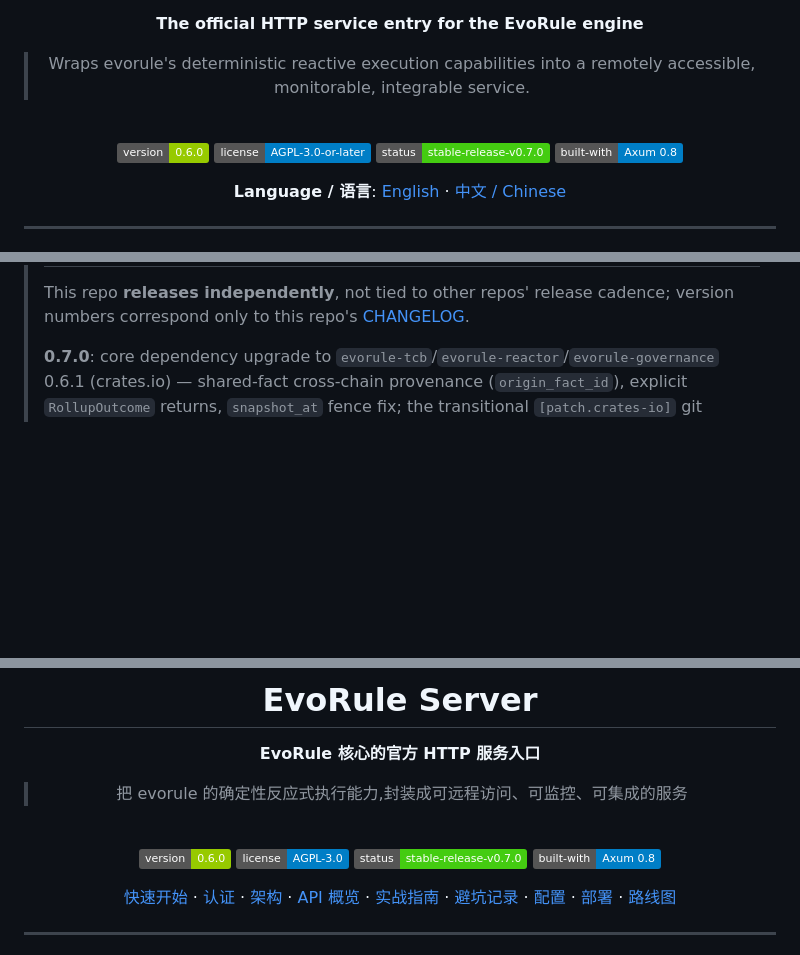
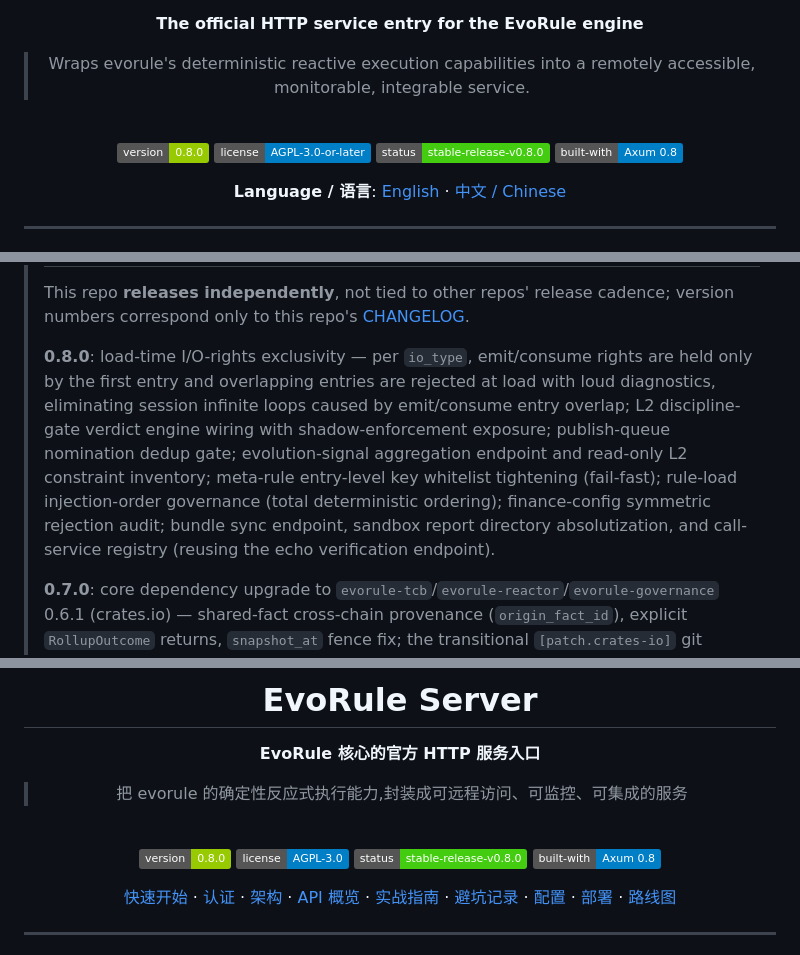
Before and after one commit to evorule/evorule-server, a Markdown page: README.md, 3 parts joined by grey strips. GitHub-like rendering; badges without logos; blank space fills up the shorter version.

Commit message:
docs: README 版本 badge 与稳定发布亮点块同步 0.8.0
双语 status badge 停留 v0.7.0、version badge 停留 0.6.0，validate-version L1 扫描 FAIL（canonical=v0.8.0）；亮点块补 0.8.0 段（0.7.0 段下沉为历史）。CI docs-check job 修复。

```diff
--- a/README.md
+++ b/README.md
@@ -23,9 +23,9 @@
 
 <br>
 
-[![Version](https://img.shields.io/badge/version-0.6.0-green.svg)](Cargo.toml)
+[![Version](https://img.shields.io/badge/version-0.8.0-green.svg)](Cargo.toml)
 [![License](https://img.shields.io/badge/license-AGPL--3.0--or--later-blue.svg)](LICENSE)
-[![Status](https://img.shields.io/badge/status-stable--release--v0.7.0-brightgreen.svg)](CHANGELOG.md)
+[![Status](https://img.shields.io/badge/status-stable--release--v0.8.0-brightgreen.svg)](CHANGELOG.md)
 [![Built with](https://img.shields.io/badge/built--with-Axum%200.8-blue.svg)](https://github.com/tokio-rs/axum)
 
 **Language / 语言**: [English](#english) · [中文 / Chinese](#chinese)
@@ -54,5 +54,7 @@
 >
 > This repo **releases independently**, not tied to other repos' release cadence; version numbers correspond only to this repo's [CHANGELOG](CHANGELOG.md).
+>
+> **0.8.0**: load-time I/O-rights exclusivity — per `io_type`, emit/consume rights are held only by the first entry and overlapping entries are rejected at load with loud diagnostics, eliminating session infinite loops caused by emit/consume entry overlap; L2 discipline-gate verdict engine wiring with shadow-enforcement exposure; publish-queue nomination dedup gate; evolution-signal aggregation endpoint and read-only L2 constraint inventory; meta-rule entry-level key whitelist tightening (fail-fast); rule-load injection-order governance (total deterministic ordering); finance-config symmetric rejection audit; bundle sync endpoint, sandbox report directory absolutization, and call-service registry (reusing the echo verification endpoint).
 >
 > **0.7.0**: core dependency upgrade to `evorule-tcb`/`evorule-reactor`/`evorule-governance` 0.6.1 (crates.io) — shared-fact cross-chain provenance (`origin_fact_id`), explicit `RollupOutcome` returns, `snapshot_at` fence fix; the transitional `[patch.crates-io]` git overrides are retired now that 0.6.1 is published.
 >
@@ -658,9 +660,9 @@ EvoRule Server uses **AGPL + Commercial dual-license** (consistent with [core re
 
 <br>
 
-[![Version](https://img.shields.io/badge/version-0.6.0-green.svg)](Cargo.toml)
+[![Version](https://img.shields.io/badge/version-0.8.0-green.svg)](Cargo.toml)
 [![License](https://img.shields.io/badge/license-AGPL--3.0-blue.svg)](LICENSE)
-[![Status](https://img.shields.io/badge/status-stable--release--v0.7.0-brightgreen.svg)](CHANGELOG.md)
+[![Status](https://img.shields.io/badge/status-stable--release--v0.8.0-brightgreen.svg)](CHANGELOG.md)
 [![Built with](https://img.shields.io/badge/built--with-Axum%200.8-blue.svg)](https://github.com/tokio-rs/axum)
 
 [快速开始](#快速开始) ·
```
Also changed, not shown: other parts of README.md (+4 -2 lines).
